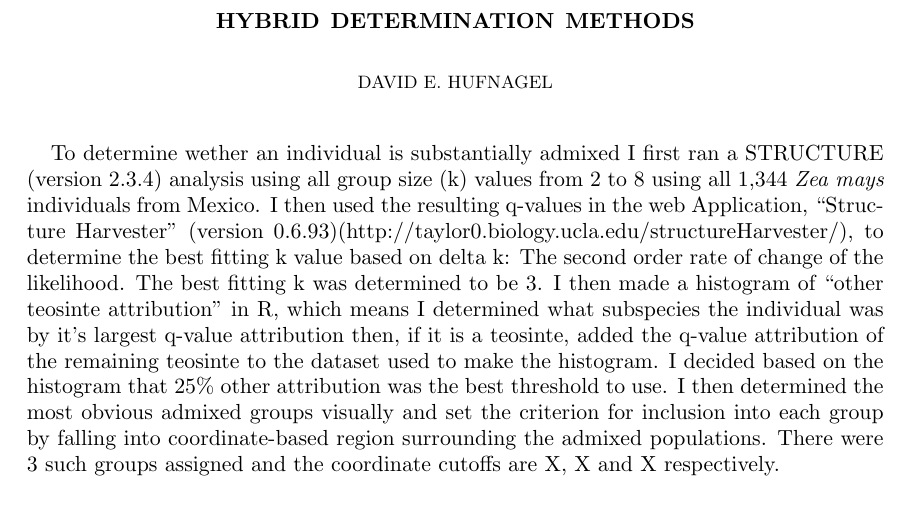
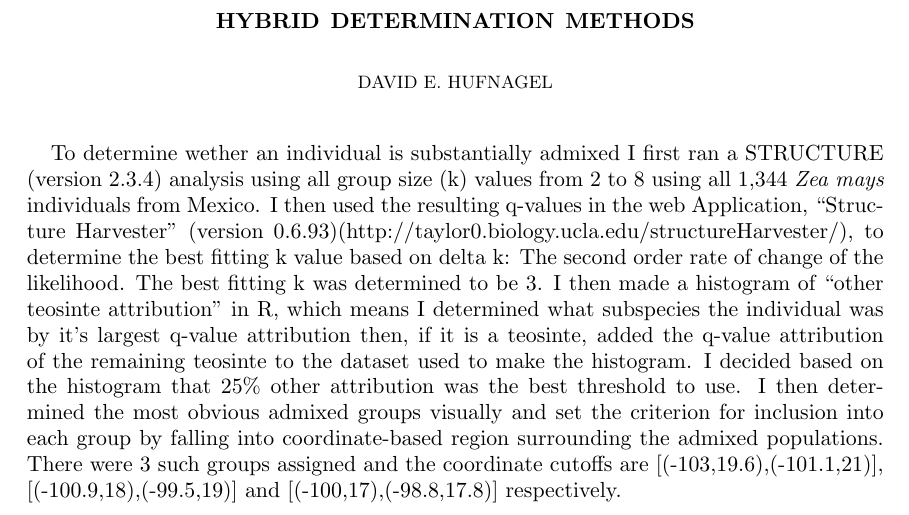
Before and after one commit to DavidEHufnagel/HuffordLabWork, a LaTeX paper (Hybrid Determination Methods.tex): part of the page, cut so that both start at the same text. Compiled offline with pdfLaTeX.

Commit message:
added coordinates to Hybrid Det. Methods

```diff
--- a/Hybrid Determination Methods.tex
+++ b/Hybrid Determination Methods.tex
@@ -18,6 +18,6 @@
 %\subsection{}
 
 To determine wether an individual is substantially admixed I first ran a STRUCTURE (version 2.3.4) analysis using all group size (k) values from 2 to 8 using all 1,344 \textit{Zea mays} individuals from Mexico.  I then used the resulting q-values in
-the web Application, ``Structure Harvester'' (version 0.6.93)(http://taylor0.biology.ucla.edu/structureHarvester/), to determine the best fitting k value based on delta k: The second order rate of change of the likelihood.  The best fitting k was determined to be 3.  I then made a histogram of ``other teosinte attribution'' in R, which means I determined what subspecies the individual was by it's largest q-value attribution then, if it is a teosinte, added the q-value attribution of the remaining teosinte to the dataset used to make the histogram.  I decided based on the histogram that 25\% other attribution was the best threshold to use.  I then determined the most obvious admixed groups visually and set the criterion for inclusion into each group by falling into coordinate-based region surrounding the admixed populations.  There were 3 such groups assigned and the coordinate cutoffs are X, X and X respectively.
+the web Application, ``Structure Harvester'' (version 0.6.93)(http://taylor0.biology.ucla.edu/structureHarvester/), to determine the best fitting k value based on delta k: The second order rate of change of the likelihood.  The best fitting k was determined to be 3.  I then made a histogram of ``other teosinte attribution'' in R, which means I determined what subspecies the individual was by it's largest q-value attribution then, if it is a teosinte, added the q-value attribution of the remaining teosinte to the dataset used to make the histogram.  I decided based on the histogram that 25\% other attribution was the best threshold to use.  I then determined the most obvious admixed groups visually and set the criterion for inclusion into each group by falling into coordinate-based region surrounding the admixed populations.  There were 3 such groups assigned and the coordinate cutoffs are [(-103,19.6),(-101.1,21)], [(-100.9,18),(-99.5,19)] and [(-100,17),(-98.8,17.8)] respectively.
 
 \end{document}
```
Also changed, not shown: Hybrid Determination Methods.pdf, 2 other files.
